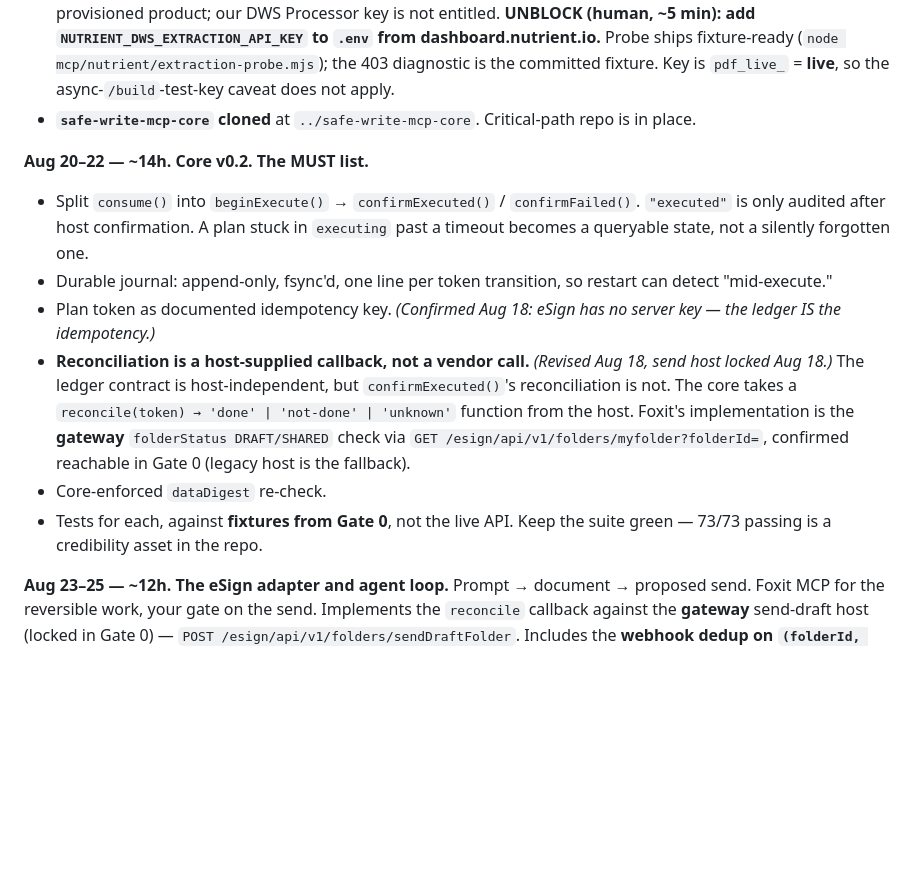
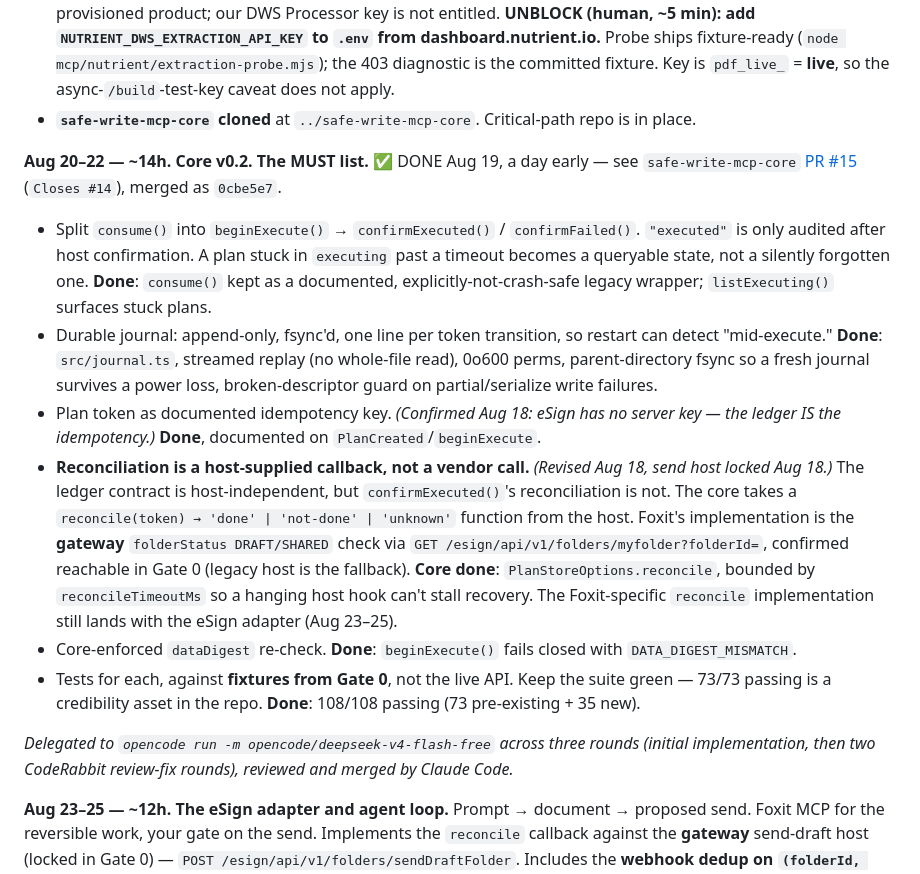
Before and after one commit to jpka/no-undo, a Markdown page: build-plan.md, the part around the change. Drawn GitHub-style; blank space fills up the shorter version.

Commit message:
Mark Aug 20-22 Core v0.2 as done
Delegated to opencode/deepseek-v4-flash-free (three rounds: implementation,
then two CodeRabbit review-fix rounds), verified and merged by Claude Code.
safe-write-mcp-core#15, closing #14.

```diff
--- a/build-plan.md
+++ b/build-plan.md
@@ -75,13 +75,15 @@ Also: no idempotency-key contract, no persisted state, `dataDigest` is advisory
 - **Nutrient Data Extraction: BLOCKED.** `POST /extraction/parse` → **403**: Data Extraction is a separately provisioned product; our DWS Processor key is not entitled. **UNBLOCK (human, ~5 min): add `NUTRIENT_DWS_EXTRACTION_API_KEY` to `.env` from dashboard.nutrient.io.** Probe ships fixture-ready (`node mcp/nutrient/extraction-probe.mjs`); the 403 diagnostic is the committed fixture. Key is `pdf_live_` = **live**, so the async-`/build`-test-key caveat does not apply.
 - **`safe-write-mcp-core` cloned** at `../safe-write-mcp-core`. Critical-path repo is in place.
 
-**Aug 20–22 — ~14h. Core v0.2. The MUST list.**
-- Split `consume()` into `beginExecute()` → `confirmExecuted()` / `confirmFailed()`. `"executed"` is only audited after host confirmation. A plan stuck in `executing` past a timeout becomes a queryable state, not a silently forgotten one.
-- Durable journal: append-only, fsync'd, one line per token transition, so restart can detect "mid-execute."
-- Plan token as documented idempotency key. *(Confirmed Aug 18: eSign has no server key — the ledger IS the idempotency.)*
-- **Reconciliation is a host-supplied callback, not a vendor call.** *(Revised Aug 18, send host locked Aug 18.)* The ledger contract is host-independent, but `confirmExecuted()`'s reconciliation is not. The core takes a `reconcile(token) → 'done' | 'not-done' | 'unknown'` function from the host. Foxit's implementation is the **gateway** `folderStatus DRAFT/SHARED` check via `GET /esign/api/v1/folders/myfolder?folderId=`, confirmed reachable in Gate 0 (legacy host is the fallback).
-- Core-enforced `dataDigest` re-check.
-- Tests for each, against **fixtures from Gate 0**, not the live API. Keep the suite green — 73/73 passing is a credibility asset in the repo.
+**Aug 20–22 — ~14h. Core v0.2. The MUST list.** ✅ DONE Aug 19, a day early — see `safe-write-mcp-core` [PR #15](https://github.com/jpka/safe-write-mcp-core/pull/15) (`Closes #14`), merged as `0cbe5e7`.
+- Split `consume()` into `beginExecute()` → `confirmExecuted()` / `confirmFailed()`. `"executed"` is only audited after host confirmation. A plan stuck in `executing` past a timeout becomes a queryable state, not a silently forgotten one. **Done**: `consume()` kept as a documented, explicitly-not-crash-safe legacy wrapper; `listExecuting()` surfaces stuck plans.
+- Durable journal: append-only, fsync'd, one line per token transition, so restart can detect "mid-execute." **Done**: `src/journal.ts`, streamed replay (no whole-file read), 0o600 perms, parent-directory fsync so a fresh journal survives a power loss, broken-descriptor guard on partial/serialize write failures.
+- Plan token as documented idempotency key. *(Confirmed Aug 18: eSign has no server key — the ledger IS the idempotency.)* **Done**, documented on `PlanCreated`/`beginExecute`.
+- **Reconciliation is a host-supplied callback, not a vendor call.** *(Revised Aug 18, send host locked Aug 18.)* The ledger contract is host-independent, but `confirmExecuted()`'s reconciliation is not. The core takes a `reconcile(token) → 'done' | 'not-done' | 'unknown'` function from the host. Foxit's implementation is the **gateway** `folderStatus DRAFT/SHARED` check via `GET /esign/api/v1/folders/myfolder?folderId=`, confirmed reachable in Gate 0 (legacy host is the fallback). **Core done**: `PlanStoreOptions.reconcile`, bounded by `reconcileTimeoutMs` so a hanging host hook can't stall recovery. The Foxit-specific `reconcile` implementation still lands with the eSign adapter (Aug 23–25).
+- Core-enforced `dataDigest` re-check. **Done**: `beginExecute()` fails closed with `DATA_DIGEST_MISMATCH`.
+- Tests for each, against **fixtures from Gate 0**, not the live API. Keep the suite green — 73/73 passing is a credibility asset in the repo. **Done**: 108/108 passing (73 pre-existing + 35 new).
+
+*Delegated to `opencode run -m opencode/deepseek-v4-flash-free` across three rounds (initial implementation, then two CodeRabbit review-fix rounds), reviewed and merged by Claude Code.*
 
 **Aug 23–25 — ~12h. The eSign adapter and agent loop.**
 Prompt → document → proposed send. Foxit MCP for the reversible work, your gate on the send. Implements the `reconcile` callback against the **gateway** send-draft host (locked in Gate 0) — `POST /esign/api/v1/folders/sendDraftFolder`. Includes the **webhook dedup on `(folderId, event_name)`** that `docs/aug18-19.md` identified and no day previously owned.
```
